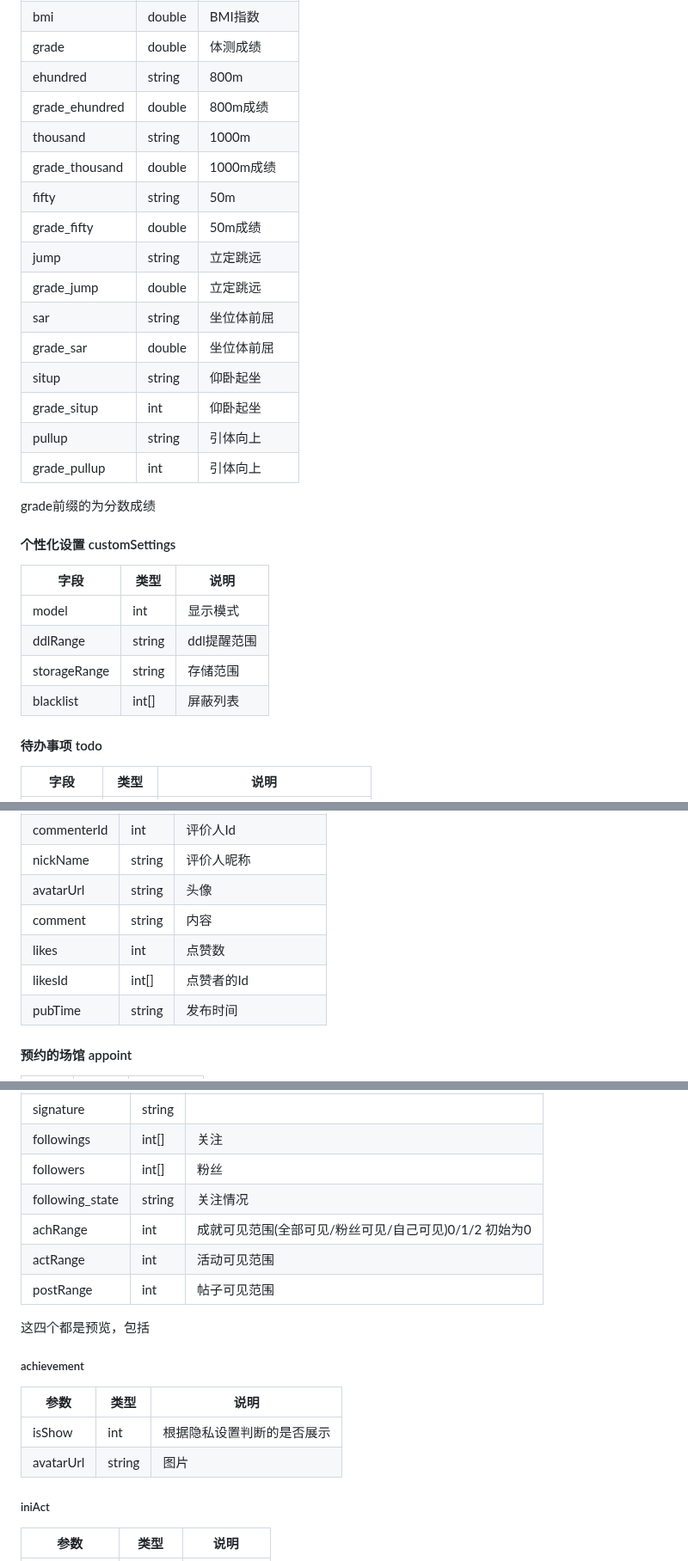
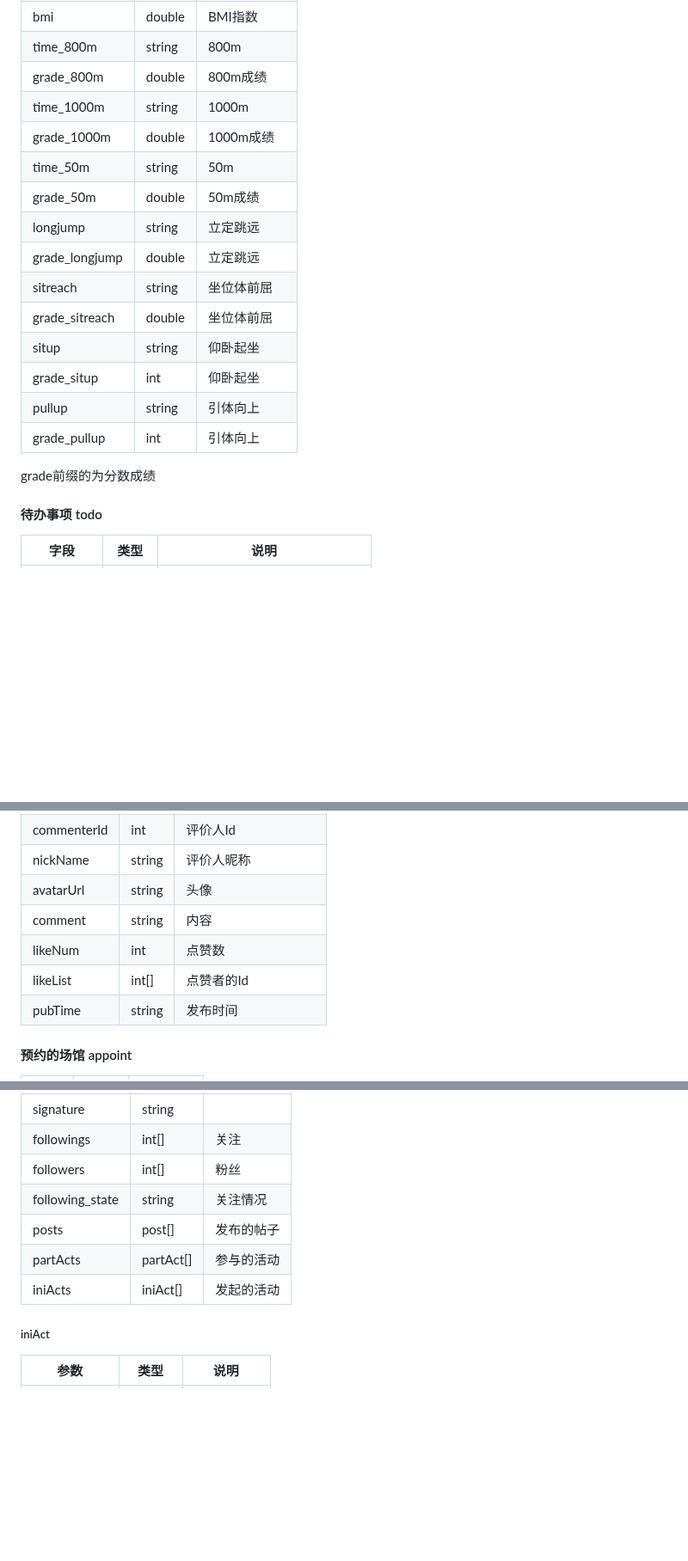
Before and after one commit to LCCCCCCCCCCCCCCCCCCCCC/A02-HealTHU, a Markdown page: API文档.md, 3 parts joined by grey strips. Shown at 86% size. Rendered like a GitHub page; blank space fills up the shorter version.

```diff
--- a/API文档.md
+++ b/API文档.md
@@ -46,28 +37,20 @@
 |bmi|double|BMI指数|
-|grade|double|体测成绩|
-|ehundred|string|800m|
-|grade_ehundred|double|800m成绩|
-|thousand|string|1000m|
-|grade_thousand|double|1000m成绩|
-|fifty|string|50m|
-|grade_fifty|double|50m成绩|
-|jump|string|立定跳远|
-|grade_jump|double|立定跳远|
-|sar|string|坐位体前屈|
-|grade_sar|double|坐位体前屈|
+|time_800m|string|800m|
+|grade_800m|double|800m成绩|
+|time_1000m|string|1000m|
+|grade_1000m|double|1000m成绩|
+|time_50m|string|50m|
+|grade_50m|double|50m成绩|
+|longjump|string|立定跳远|
+|grade_longjump|double|立定跳远|
+|sitreach|string|坐位体前屈|
+|grade_sitreach|double|坐位体前屈|
 |situp|string|仰卧起坐|
 |grade_situp|int|仰卧起坐|
 |pullup|string|引体向上|
 |grade_pullup|int|引体向上|
 
 grade前缀的为分数成绩
-#### 个性化设置 customSettings
-|字段|类型|说明|
-|-------------|-------------|-------------|
-|model|int|显示模式|
-|ddlRange|string|ddl提醒范围|
-|storageRange|string|存储范围|
-|blacklist|int[]|屏蔽列表|
 #### 待办事项 todo
 |字段|类型|说明|
 |-------------|-------------|-------------|
@@ -111,8 +93,8 @@ state不为0或为公共活动时，todo均只读
 |nickName|string|评价人昵称|
 |avatarUrl|string|头像|
 |comment|string|内容|
-|likes|int|点赞数|
-|likesId|int[]|点赞者的Id|
+|likeNum|int|点赞数|
+|likeList|int[]|点赞者的Id|
 |pubTime|string|发布时间|
 
 #### 预约的场馆 appoint
@@ -414,16 +259,9 @@ wx.request({
 |followings|int[]|关注|
 |followers|int[]|粉丝|
 |following_state|string|关注情况|
-|achRange|int|成就可见范围(全部可见/粉丝可见/自己可见)0/1/2 初始为0|
-|actRange|int|活动可见范围|
-|postRange|int|帖子可见范围|
-
-这四个都是预览，包括
-##### achievement
-|参数|类型|说明|
-|-------------|-------------|-------------|
-|isShow|int|根据隐私设置判断的是否展示|
-|avatarUrl|string|图片|
+|posts|post[]|发布的帖子|
+|partActs|partAct[]|参与的活动|
+|iniActs|iniAct[]|发起的活动|
 
 ##### iniAct
 |参数|类型|说明|
```
Also changed, not shown: other parts of API文档.md (+154 -257 lines).
